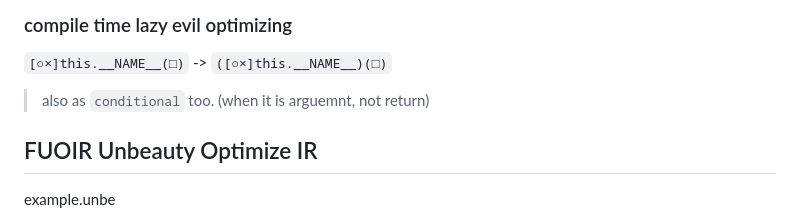
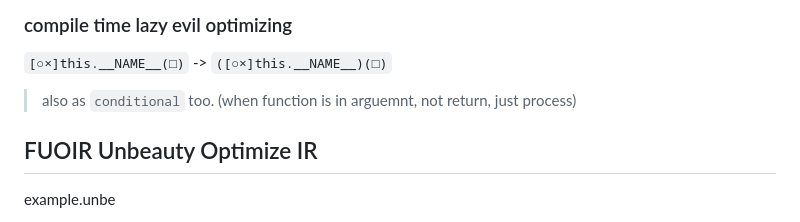
Before and after one commit to FarAway6834/unbeauty, a Markdown page: README.md, the part around the change. Rendered like a GitHub page.

Commit message:
README.md 업데이트

```diff
--- a/README.md
+++ b/README.md
@@ -77,7 +77,7 @@ fibo = cacher[1](λb, x.this.conditional(this.beq0(b, x), 0, this.conditionalidx
 
 `[○×]this.__NAME__(□)` -> `([○×]this.__NAME__)(□)`
 
- > also as `conditional` too. (when it is arguemnt, not return)
+ > also as `conditional` too. (when function is in arguemnt, not return, just process)
 
 ## FUOIR Unbeauty Optimize IR
 
```
